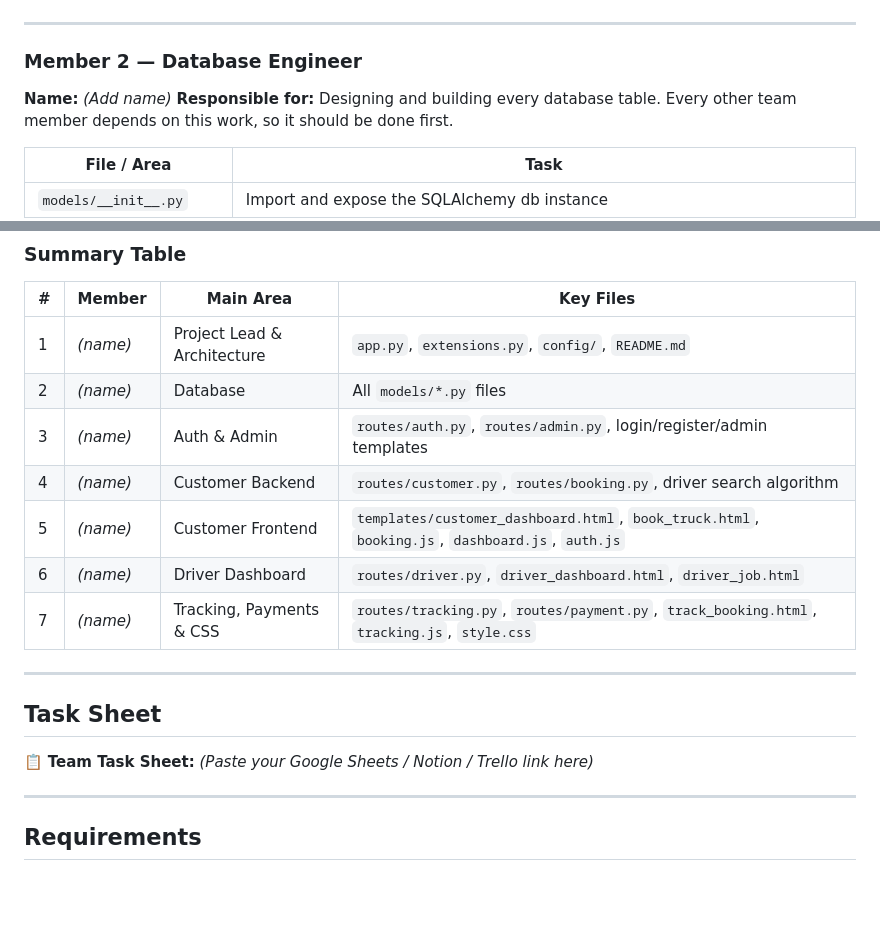
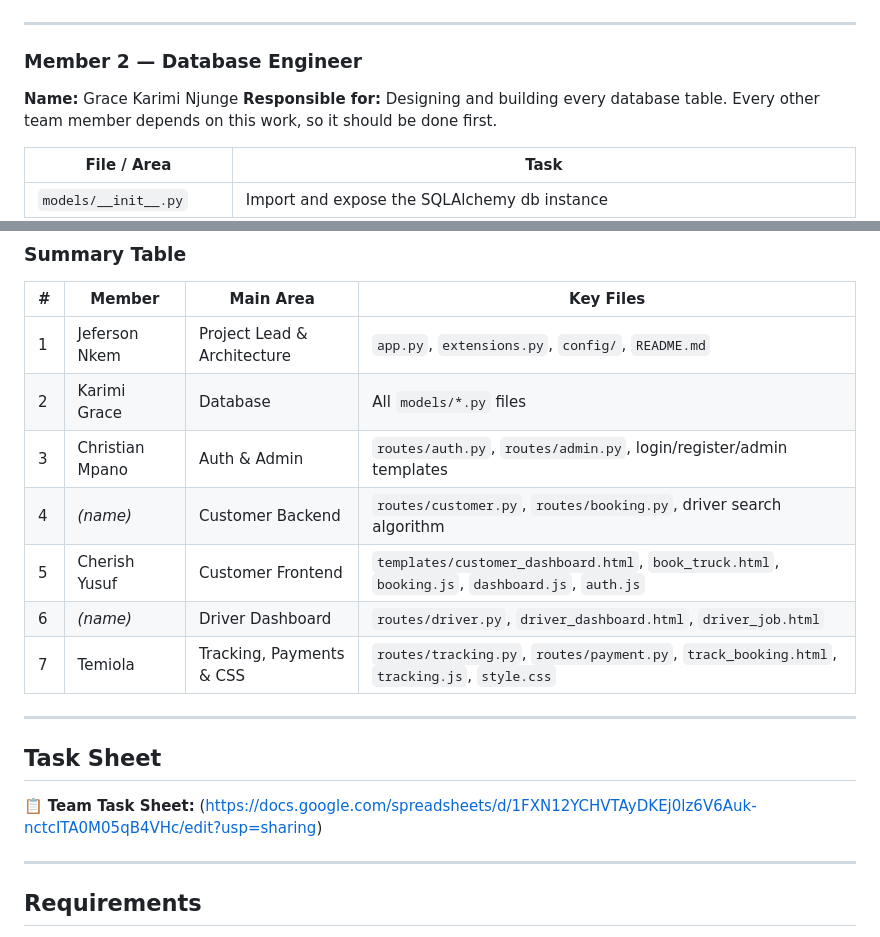
Before and after one commit to NkemJefersonAchia/CargoConnect, a Markdown page: README.md, 2 parts joined by grey strips. Drawn GitHub-style; blank space fills up the shorter version.

```diff
--- a/README.md
+++ b/README.md
@@ -206,7 +206,7 @@ There are 7 members on this team. Each person owns a clear slice of the project
 
 ###  Member 2 — Database Engineer
 
-**Name:** *(Add name)*
+**Name:** Grace Karimi Njunge
 **Responsible for:** Designing and building every database table. Every other team member depends on this work, so it should be done first.
 
 | File / Area | Task |
@@ -317,19 +317,19 @@ There are 7 members on this team. Each person owns a clear slice of the project
 
 | # | Member | Main Area | Key Files |
 |---|--------|-----------|-----------|
-| 1 | *(name)* | Project Lead & Architecture | `app.py`, `extensions.py`, `config/`, `README.md` |
-| 2 | *(name)* | Database | All `models/*.py` files |
-| 3 | *(name)* | Auth & Admin | `routes/auth.py`, `routes/admin.py`, login/register/admin templates |
+| 1 | Jeferson Nkem | Project Lead & Architecture | `app.py`, `extensions.py`, `config/`, `README.md` |
+| 2 | Karimi Grace | Database | All `models/*.py` files |
+| 3 | Christian Mpano | Auth & Admin | `routes/auth.py`, `routes/admin.py`, login/register/admin templates |
 | 4 | *(name)* | Customer Backend | `routes/customer.py`, `routes/booking.py`, driver search algorithm |
-| 5 | *(name)* | Customer Frontend | `templates/customer_dashboard.html`, `book_truck.html`, `booking.js`, `dashboard.js`, `auth.js` |
+| 5 | Cherish Yusuf | Customer Frontend | `templates/customer_dashboard.html`, `book_truck.html`, `booking.js`, `dashboard.js`, `auth.js` |
 | 6 | *(name)* | Driver Dashboard | `routes/driver.py`, `driver_dashboard.html`, `driver_job.html` |
-| 7 | *(name)* | Tracking, Payments & CSS | `routes/tracking.py`, `routes/payment.py`, `track_booking.html`, `tracking.js`, `style.css` |
+| 7 |Temiola| Tracking, Payments & CSS | `routes/tracking.py`, `routes/payment.py`, `track_booking.html`, `tracking.js`, `style.css` |
 
 ---
 
 ## Task Sheet
 
-📋 **Team Task Sheet:** *(Paste your Google Sheets / Notion / Trello link here)*
+📋 **Team Task Sheet:** (https://docs.google.com/spreadsheets/d/1FXN12YCHVTAyDKEj0lz6V6Auk-nctcITA0M05qB4VHc/edit?usp=sharing)
 
 ---
 
```
